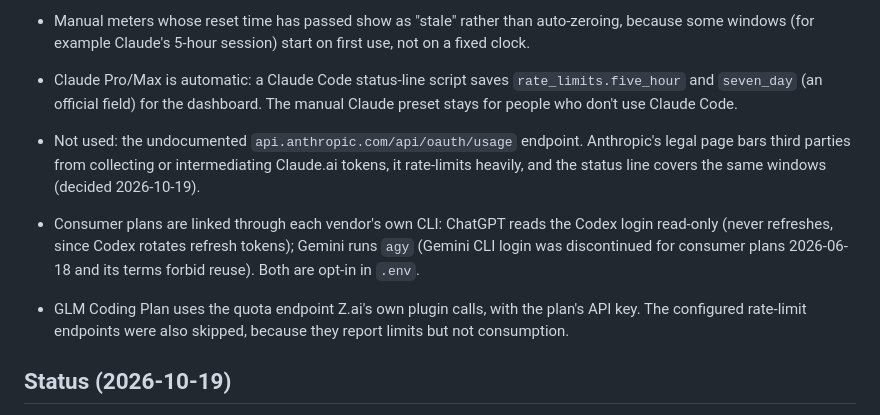
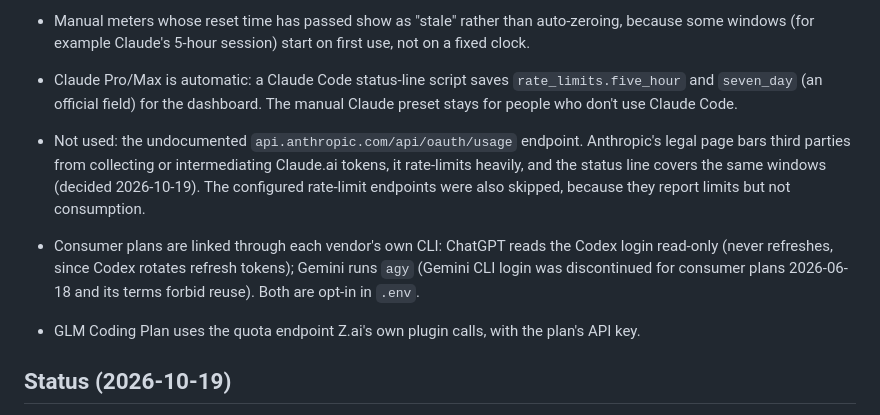
Before and after one commit to zmdevt/usage_dashboard, a Markdown page: docs/live-doc.md, the part around the change. Rendered like a GitHub page.

Commit message:
Fix misplaced sentence in live doc
Co-Authored-By: Claude Opus 5.5 <noreply@anthropic.com>
Claude-Session: https://claude.ai/code/session_01UCuAeKfDzMnyC1biLq6kHL

```diff
--- a/docs/live-doc.md
+++ b/docs/live-doc.md
@@ -11,9 +11,9 @@ Build v0.1: a local web app that consolidates usage limits across AI subscriptio
 - Manual meters whose reset time has passed show as "stale" rather than auto-zeroing, because some windows (for example Claude's 5-hour session) start on first use, not on a fixed clock.
 
 - Claude Pro/Max is automatic: a Claude Code status-line script saves `rate_limits.five_hour` and `seven_day` (an official field) for the dashboard. The manual Claude preset stays for people who don't use Claude Code.
-- Not used: the undocumented `api.anthropic.com/api/oauth/usage` endpoint. Anthropic's legal page bars third parties from collecting or intermediating Claude.ai tokens, it rate-limits heavily, and the status line covers the same windows (decided 2026-10-19).
+- Not used: the undocumented `api.anthropic.com/api/oauth/usage` endpoint. Anthropic's legal page bars third parties from collecting or intermediating Claude.ai tokens, it rate-limits heavily, and the status line covers the same windows (decided 2026-10-19). The configured rate-limit endpoints were also skipped, because they report limits but not consumption.
 - Consumer plans are linked through each vendor's own CLI: ChatGPT reads the Codex login read-only (never refreshes, since Codex rotates refresh tokens); Gemini runs `agy` (Gemini CLI login was discontinued for consumer plans 2026-06-18 and its terms forbid reuse). Both are opt-in in `.env`.
-- GLM Coding Plan uses the quota endpoint Z.ai's own plugin calls, with the plan's API key. The configured rate-limit endpoints were also skipped, because they report limits but not consumption.
+- GLM Coding Plan uses the quota endpoint Z.ai's own plugin calls, with the plan's API key.
 
 ## Status (2026-10-19)
 - ~~v0.1 built: 5 API providers, manual meters, and the UI. All 17 tests pass.~~ Superseded.
```
